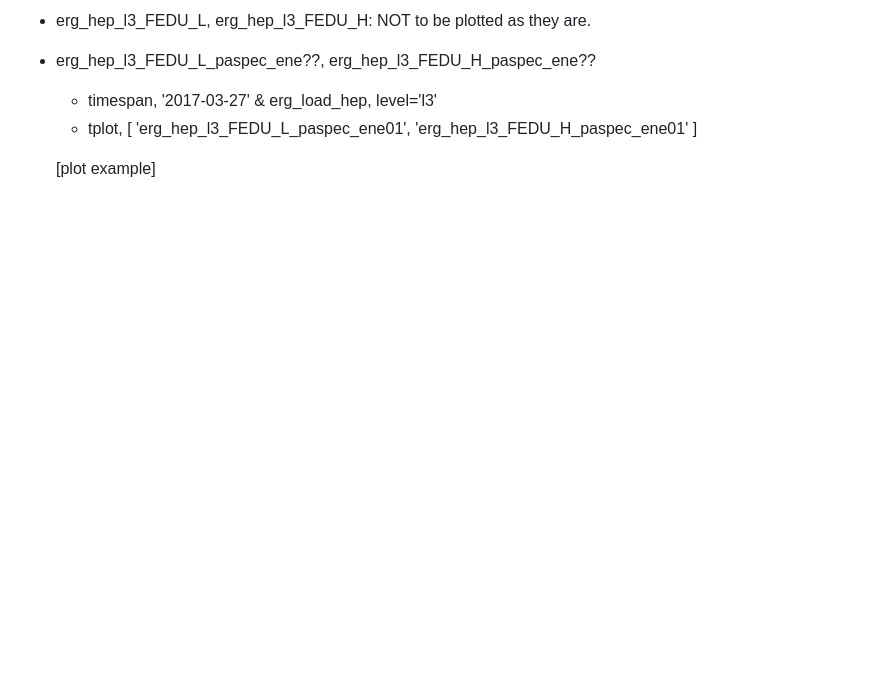
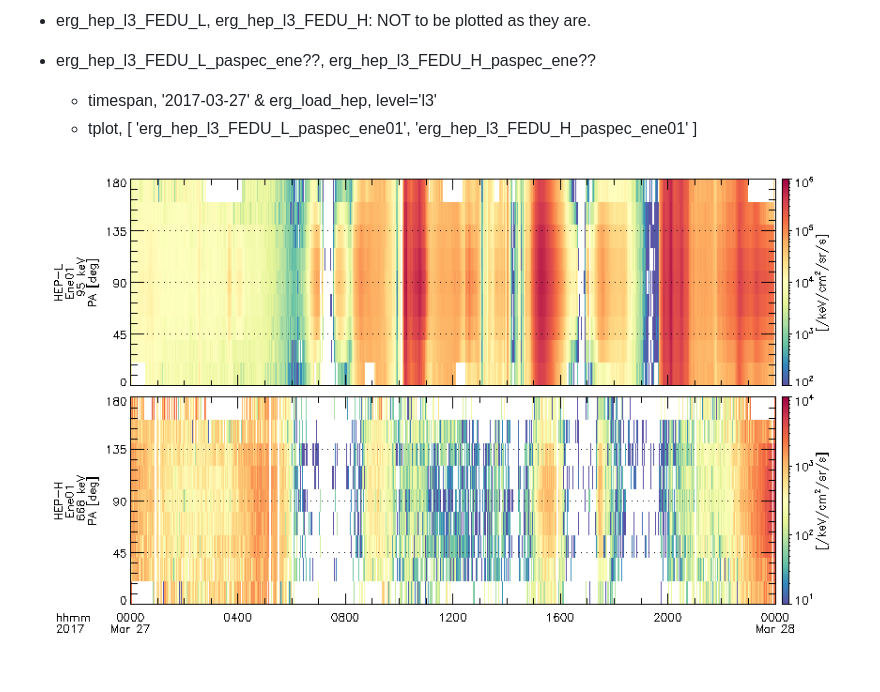
Before and after one commit to ergsc-devel/pyspedas_plugin, a Markdown page: doc/hep_loadpro_req.md, the part around the change. Drawn GitHub-style; pictures changed too: doc/imgs/hep_l3_fedu_lh.png (added); blank space fills up the shorter version.

Commit message:
almost complete hep_loadpro_req.md

```diff
--- a/doc/hep_loadpro_req.md
+++ b/doc/hep_loadpro_req.md
@@ -71,4 +71,4 @@ erg_load_hep.pro
   - timespan, '2017-03-27' & erg_load_hep, level='l3'
   - tplot, [ 'erg_hep_l3_FEDU_L_paspec_ene01', 'erg_hep_l3_FEDU_H_paspec_ene01' ]
 
-  [plot example]
+ ![plot example](/doc/imgs/hep_l3_fedu_lh.png)
```
